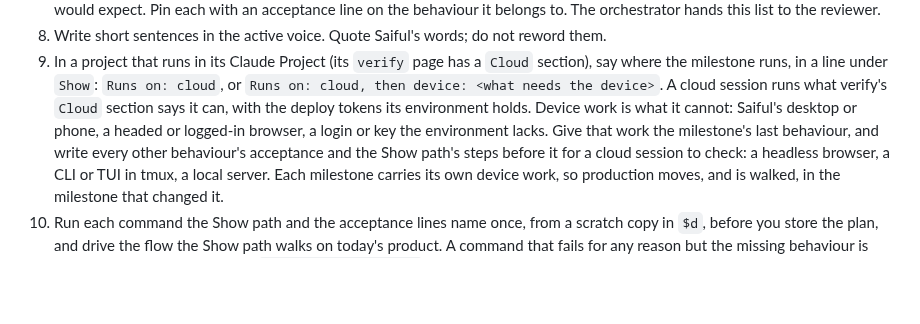
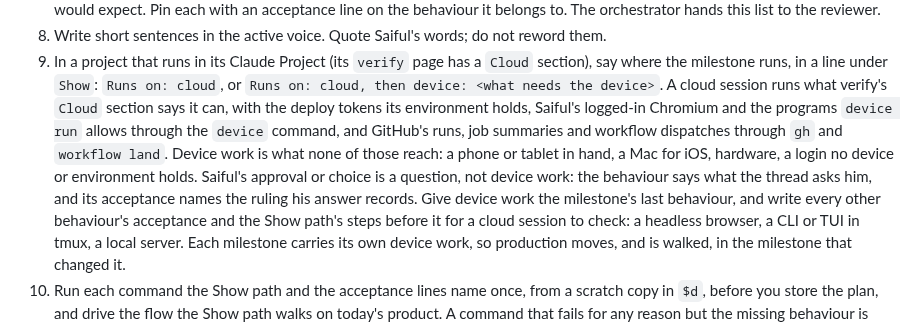
Before and after one commit to saifulapm/workflow, a Markdown page: skills/plan/SKILL.md, the part around the change. Drawn GitHub-style; blank space fills up the shorter version.

```diff
--- a/skills/plan/SKILL.md
+++ b/skills/plan/SKILL.md
@@ -139,9 +139,14 @@ The rules:
    `Cloud` section), say where the milestone runs, in a line under `Show`: `Runs on: cloud`, or
    `Runs on: cloud, then device: <what needs the device>`. A cloud session
    runs what verify's `Cloud` section says it can, with the deploy tokens
-   its environment holds. Device work is what it cannot: Saiful's desktop
-   or phone, a headed or logged-in browser, a login or key the environment
-   lacks. Give that work the milestone's last behaviour, and write every
+   its environment holds, Saiful's logged-in Chromium and the programs
+   `device run` allows through the `device` command, and GitHub's runs,
+   job summaries and workflow dispatches through `gh` and `workflow land`.
+   Device work is what none of those reach: a phone or tablet in hand, a
+   Mac for iOS, hardware, a login no device or environment holds. Saiful's
+   approval or choice is a question, not device work: the behaviour says
+   what the thread asks him, and its acceptance names the ruling his answer
+   records. Give device work the milestone's last behaviour, and write every
    other behaviour's acceptance and the Show path's steps before it for a
    cloud session to check: a headless browser, a CLI or TUI in tmux, a
    local server. Each milestone carries its own device work, so production
```
Also changed, not shown: skills/orchestrate/cloud.md (+6 -4 lines).
